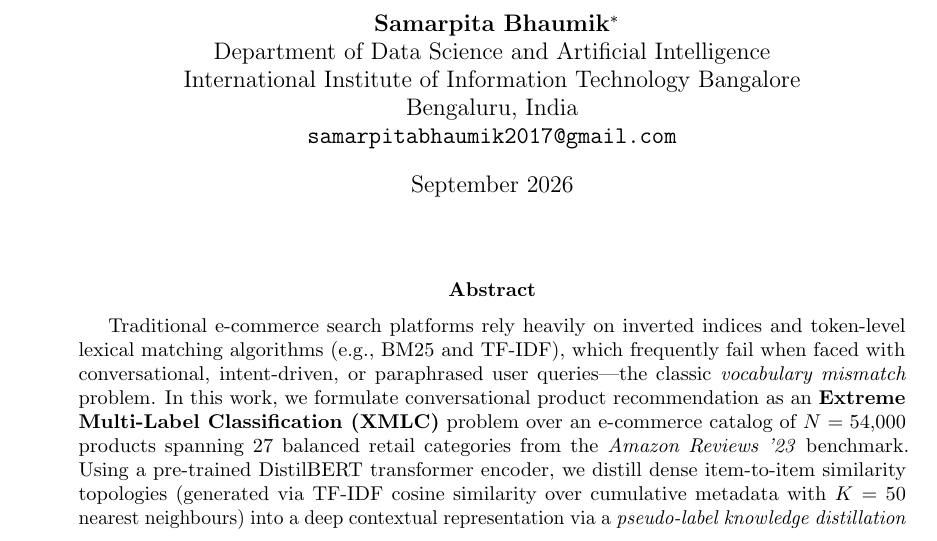
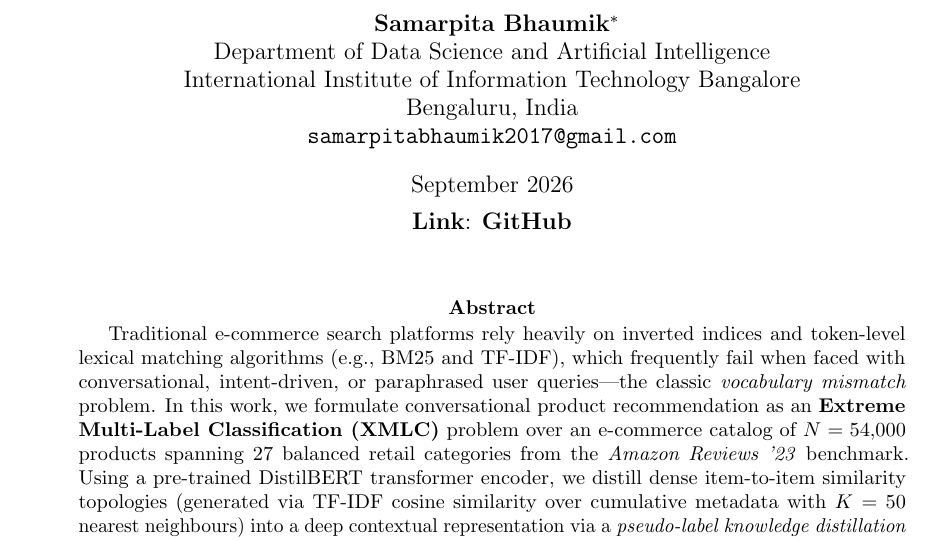
Before and after one commit to Sunnidhya/Distilling-Lexical-Product-Associations-into-Deep-Transformers, a LaTeX paper (arxiv_submission/main.tex): part of page 1 of 13, cut so that both start at the same text. Compiled offline with pdfLaTeX.

Commit message:
Update main.tex
Formatting changes

```diff
--- a/arxiv_submission/main.tex
+++ b/arxiv_submission/main.tex
@@ -31,7 +31,8 @@ An Extreme Multi-Label Approach for Natural Language E-Commerce Search}}
   \texttt{samarpitabhaumik2017@gmail.com}
 }
 
-\date{September 2026}
+\date{September 2026\\[1ex]
+\textbf{Link}: \href{https://github.com/Sunnidhya/Distilling-Lexical-Product-Associations-into-Deep-Transformers}{\textbf{GitHub}}}
 
 \begin{document}
 
```
